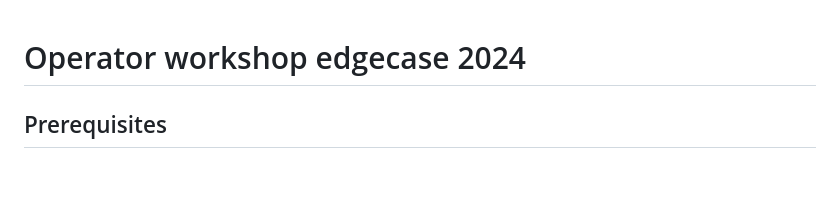
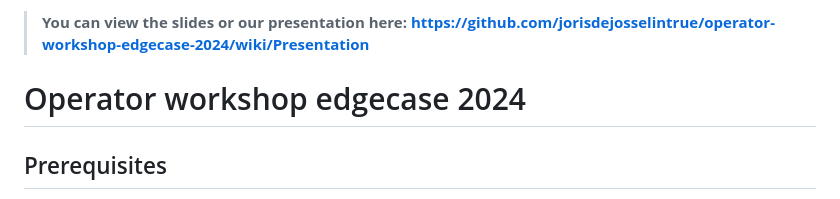
Before and after one commit to jorisdejosselintrue/operator-workshop-edgecase-2024, a Markdown page: README.md, the part around the change. GitHub-like rendering; blank space fills up the shorter version.

Commit message:
Add presentation to repository

```diff
--- a/README.md
+++ b/README.md
@@ -1,3 +1,4 @@
+> **You can view the slides or our presentation here: [https://github.com/jorisdejosselintrue/operator-workshop-edgecase-2024/wiki/Presentation](https://github.com/jorisdejosselintrue/operator-workshop-edgecase-2024/wiki/Presentation)**
 
 # Operator workshop edgecase 2024
 
```
